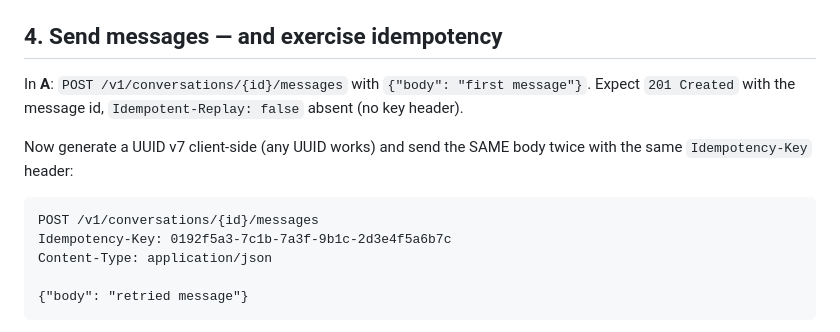
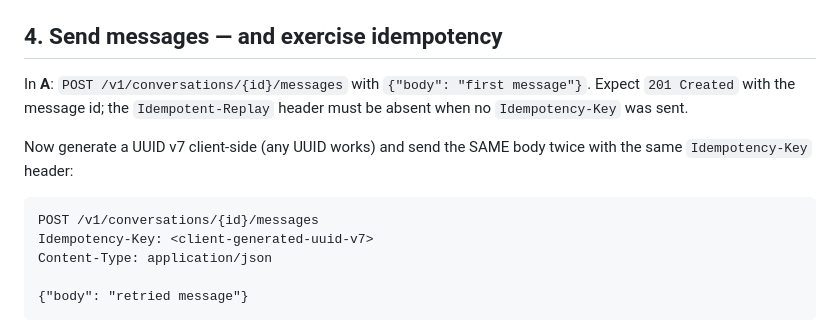
Before and after one commit to cadenlund/wakeup, a Markdown page: docs/smoke.md, the part around the change. GitHub-like rendering.

Commit message:
docs: clarify Idempotent-Replay absence + use placeholder UUID
Per CodeRabbit on PR #80:

- The original 'Idempotent-Replay: false absent (no key header)' was
  ambiguous — could parse as 'the value false is absent' rather than
  'the header is absent'. Reword to: the header must be absent when
  no Idempotency-Key was sent.
- Replace the realistic UUID example with <client-generated-uuid-v7>
  so secret scanners don't false-positive on a UUID-shaped string.

````diff
--- a/docs/smoke.md
+++ b/docs/smoke.md
@@ -68,15 +68,15 @@ In **B**: `GET /v1/conversations` → the new group should appear.
 ## 4. Send messages — and exercise idempotency
 
 In **A**: `POST /v1/conversations/{id}/messages` with `{"body": "first message"}`.
-Expect `201 Created` with the message id, `Idempotent-Replay: false` absent
-(no key header).
+Expect `201 Created` with the message id; the `Idempotent-Replay` header
+must be absent when no `Idempotency-Key` was sent.
 
 Now generate a UUID v7 client-side (any UUID works) and send the SAME
 body twice with the same `Idempotency-Key` header:
 
 ```http
 POST /v1/conversations/{id}/messages
-Idempotency-Key: 0192f5a3-7c1b-7a3f-9b1c-2d3e4f5a6b7c
+Idempotency-Key: <client-generated-uuid-v7>
 Content-Type: application/json
 
 {"body": "retried message"}
````
